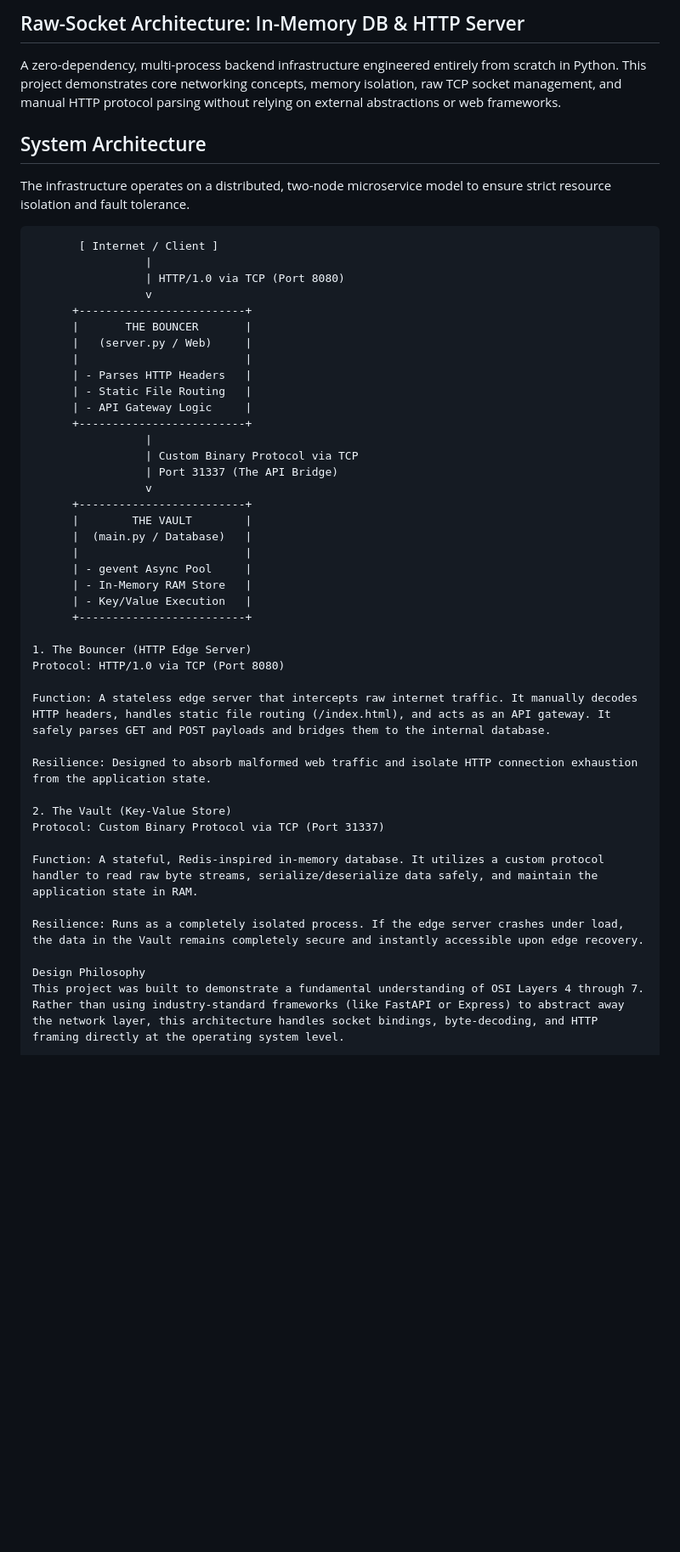
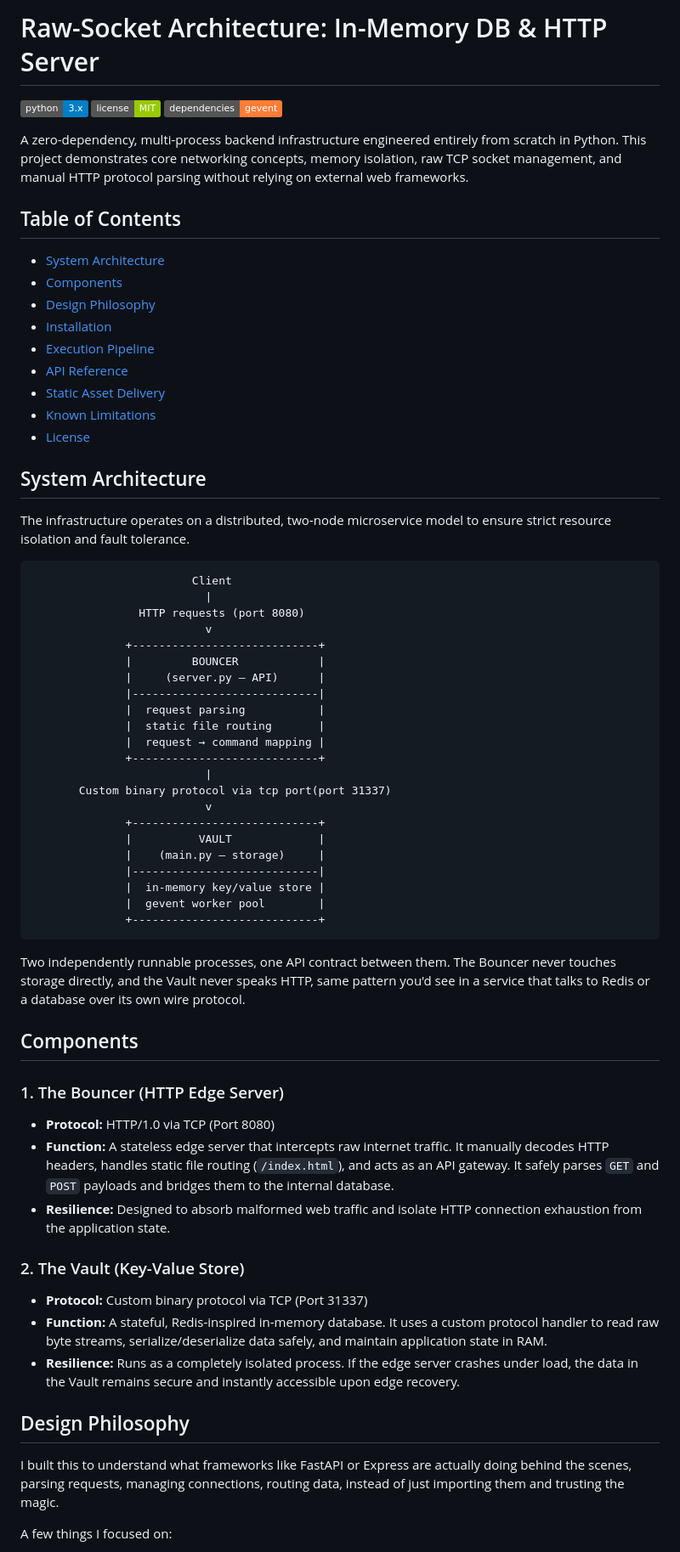
Before and after one commit to cezium55/mini-redis, a Markdown page: README.md, the part around one of its changes. Shown at 85% size. Rendered like a GitHub page; badges without logos; blank space fills up the shorter version.

Commit message:
Revise README for clarity and structure
Updated README to improve formatting, add a Table of Contents, and clarify project details.

````diff
--- a/README.md
+++ b/README.md
@@ -1,50 +1,68 @@
-## Raw-Socket Architecture: In-Memory DB & HTTP Server
-A zero-dependency, multi-process backend infrastructure engineered entirely from scratch in Python. This project demonstrates core networking concepts, memory isolation, raw TCP socket management, and manual HTTP protocol parsing without relying on external abstractions or web frameworks.
+# Raw-Socket Architecture: In-Memory DB & HTTP Server
 
+![Python](https://img.shields.io/badge/python-3.x-blue)
+![License](https://img.shields.io/badge/license-MIT-green)
+![Dependencies](https://img.shields.io/badge/dependencies-gevent-orange)
+
+A zero-dependency, multi-process backend infrastructure engineered entirely from scratch in Python. This project demonstrates core networking concepts, memory isolation, raw TCP socket management, and manual HTTP protocol parsing without relying on external web frameworks.
+
+## Table of Contents
+
+- [System Architecture](#system-architecture)
+- [Components](#components)
+- [Design Philosophy](#design-philosophy)
+- [Installation](#installation--requirements)
+- [Execution Pipeline](#execution-pipeline)
+- [API Reference](#api-reference--testing)
+- [Static Asset Delivery](#static-asset-delivery)
+- [Known Limitations](#known-limitations)
+- [License](#license)
 ## System Architecture
 
 The infrastructure operates on a distributed, two-node microservice model to ensure strict resource isolation and fault tolerance.
 
-```text
-       [ Internet / Client ]
-                 |
-                 | HTTP/1.0 via TCP (Port 8080)
-                 v
-      +-------------------------+
-      |       THE BOUNCER       |
-      |   (server.py / Web)     |
-      |                         |
-      | - Parses HTTP Headers   |
-      | - Static File Routing   |
-      | - API Gateway Logic     |
-      +-------------------------+
-                 |
-                 | Custom Binary Protocol via TCP
-                 | Port 31337 (The API Bridge)
-                 v
-      +-------------------------+
-      |        THE VAULT        |
-      |  (main.py / Database)   |
-      |                         |
-      | - gevent Async Pool     |
-      | - In-Memory RAM Store   |
-      | - Key/Value Execution   |
-      +-------------------------+
+```
+                        Client
+                          |
+                HTTP requests (port 8080)
+                          v
+              +----------------------------+
+              |         BOUNCER            |
+              |     (server.py — API)      |
+              |----------------------------|
+              |  request parsing           |
+              |  static file routing       |
+              |  request → command mapping |
+              +----------------------------+
+                          |
+       Custom binary protocol via tcp port(port 31337)
+                          v
+              +----------------------------+
+              |          VAULT             |
+              |    (main.py — storage)     |
+              |----------------------------|
+              |  in-memory key/value store |
+              |  gevent worker pool        |
+              +----------------------------+
+```
 
-1. The Bouncer (HTTP Edge Server)
-Protocol: HTTP/1.0 via TCP (Port 8080)
+Two independently runnable processes, one API contract between them. The Bouncer never touches storage directly, and the Vault never speaks HTTP, same pattern you'd see in a service that talks to Redis or a database over its own wire protocol.
 
-Function: A stateless edge server that intercepts raw internet traffic. It manually decodes HTTP headers, handles static file routing (/index.html), and acts as an API gateway. It safely parses GET and POST payloads and bridges them to the internal database.
+## Components
 
-Resilience: Designed to absorb malformed web traffic and isolate HTTP connection exhaustion from the application state.
+### 1. The Bouncer (HTTP Edge Server)
 
-2. The Vault (Key-Value Store)
-Protocol: Custom Binary Protocol via TCP (Port 31337)
+- **Protocol:** HTTP/1.0 via TCP (Port 8080)
+- **Function:** A stateless edge server that intercepts raw internet traffic. It manually decodes HTTP headers, handles static file routing (`/index.html`), and acts as an API gateway. It safely parses `GET` and `POST` payloads and bridges them to the internal database.
+- **Resilience:** Designed to absorb malformed web traffic and isolate HTTP connection exhaustion from the application state.
+### 2. The Vault (Key-Value Store)
 
-Function: A stateful, Redis-inspired in-memory database. It utilizes a custom protocol handler to read raw byte streams, serialize/deserialize data safely, and maintain the application state in RAM.
+- **Protocol:** Custom binary protocol via TCP (Port 31337)
+- **Function:** A stateful, Redis-inspired in-memory database. It uses a custom protocol handler to read raw byte streams, serialize/deserialize data safely, and maintain application state in RAM.
+- **Resilience:** Runs as a completely isolated process. If the edge server crashes under load, the data in the Vault remains secure and instantly accessible upon edge recovery.
+## Design Philosophy
 
-Resilience: Runs as a completely isolated process. If the edge server crashes under load, the data in the Vault remains completely secure and instantly accessible upon edge recovery.
+I built this to understand what frameworks like FastAPI or Express are actually doing behind the scenes, parsing requests, managing connections, routing data, instead of just importing them and trusting the magic.
 
-Design Philosophy
-This project was built to demonstrate a fundamental understanding of OSI Layers 4 through 7. Rather than using industry-standard frameworks (like FastAPI or Express) to abstract away the network layer, this architecture handles socket bindings, byte-decoding, and HTTP framing directly at the operating system level.
+A few things I focused on:
 
````
Also changed, not shown: other parts of README.md (+64 -27 lines).
